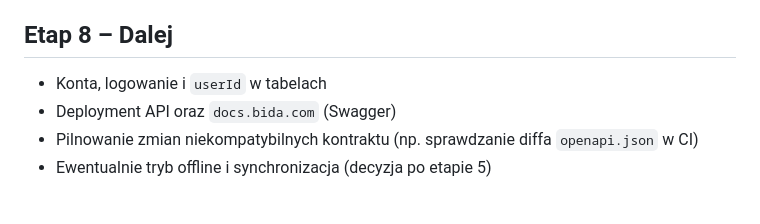
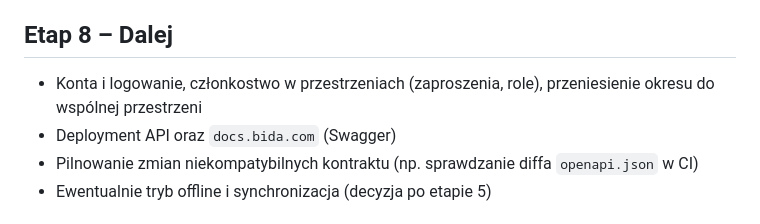
Before and after one commit to geraldserafin/bida, a Markdown page: docs/ROADMAP.md, the part around the change. Rendered like a GitHub page.

```diff
--- a/docs/ROADMAP.md
+++ b/docs/ROADMAP.md
@@ -65,7 +65,7 @@ Największa wartość dla użytkownika: po tym etapie działa dashboard.
 
 ## Etap 8 – Dalej
 
-- Konta, logowanie i `userId` w tabelach
+- Konta i logowanie, członkostwo w przestrzeniach (zaproszenia, role), przeniesienie okresu do wspólnej przestrzeni
 - Deployment API oraz `docs.bida.com` (Swagger)
 - Pilnowanie zmian niekompatybilnych kontraktu (np. sprawdzanie diffa `openapi.json` w CI)
 - Ewentualnie tryb offline i synchronizacja (decyzja po etapie 5)
```
Also changed, not shown: docs/ARCHITECTURE.md (+21 -0 lines), docs/BACKEND.md (+1 -1 lines).
